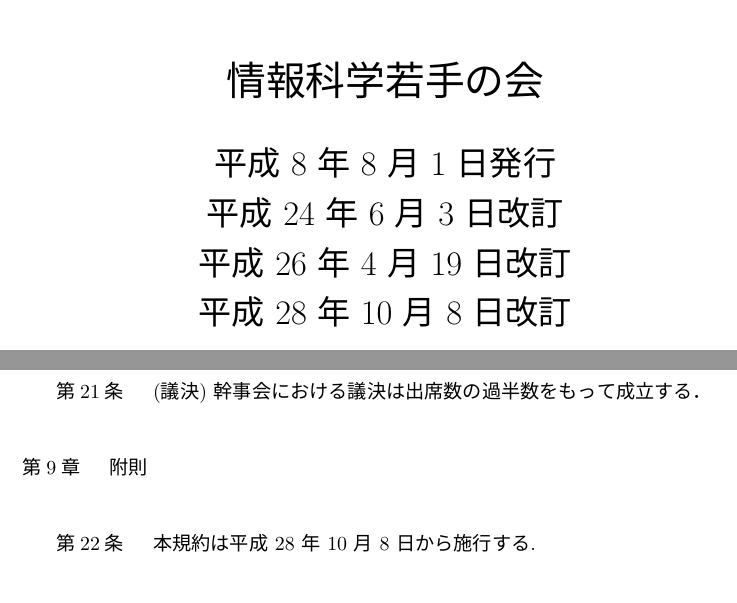
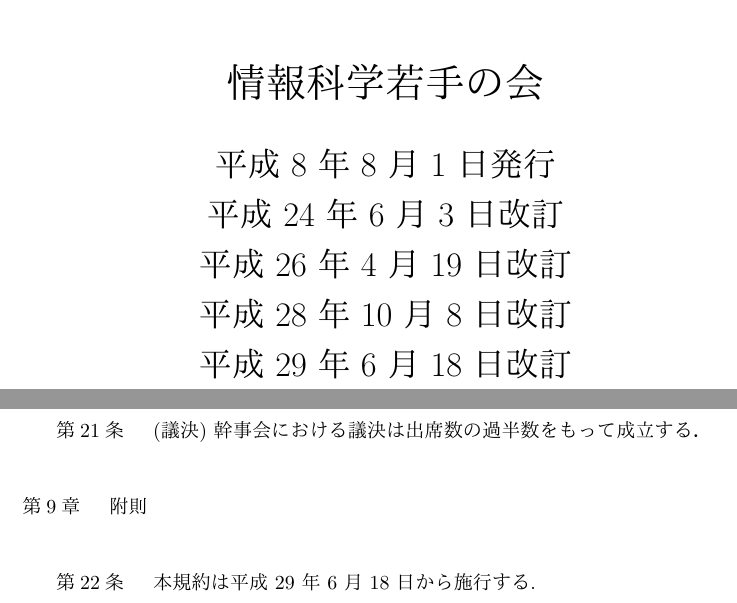
Before and after one commit to wakate/rule, a LaTeX document (rule.tex): two parts of pages 1 and 5 of 5, joined at a grey line, cut so that both start at the same text. The pictures show the PDF file rule.pdf that the author committed with the source.

```diff
--- a/rule.tex
+++ b/rule.tex
@@ -34,7 +34,8 @@
 \date{\LARGE 平成   8 年  8 月   1 日発行\\
                          平成 24 年  6 月   3 日改訂\\
                          平成 26 年  4 月 19 日改訂\\
-                         平成 28 年 10 月  8 日改訂}
+                         平成 28 年 10 月  8 日改訂\\
+					     平成 29 年  6 月 18 日改訂}
 %\vspace*{5cm}
 %\end{titlepage}
 \begin{document}
@@ -255,7 +256,7 @@
 %
 \begin{enumerate}
 \setcounter{enumii}{21}
-\item	本規約は平成 28 年 10 月 8 日から施行する. \\
+\item	本規約は平成 29 年  6 月 18 日から施行する. \\
 %
 %\item	(寄付金)
 %\begin{enumerate}
```
Also changed, not shown: rule.pdf, rule.tex (2 more changed lines).
